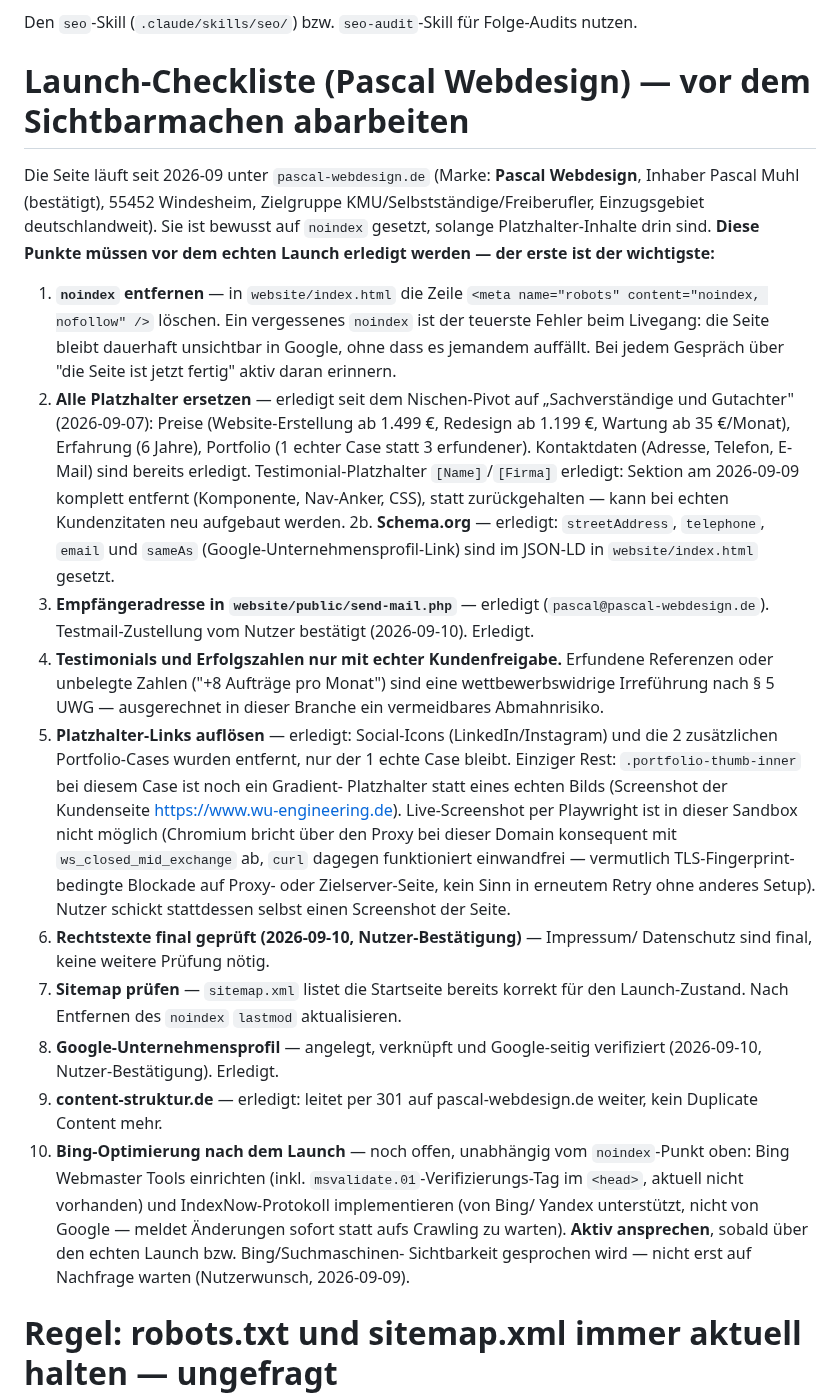
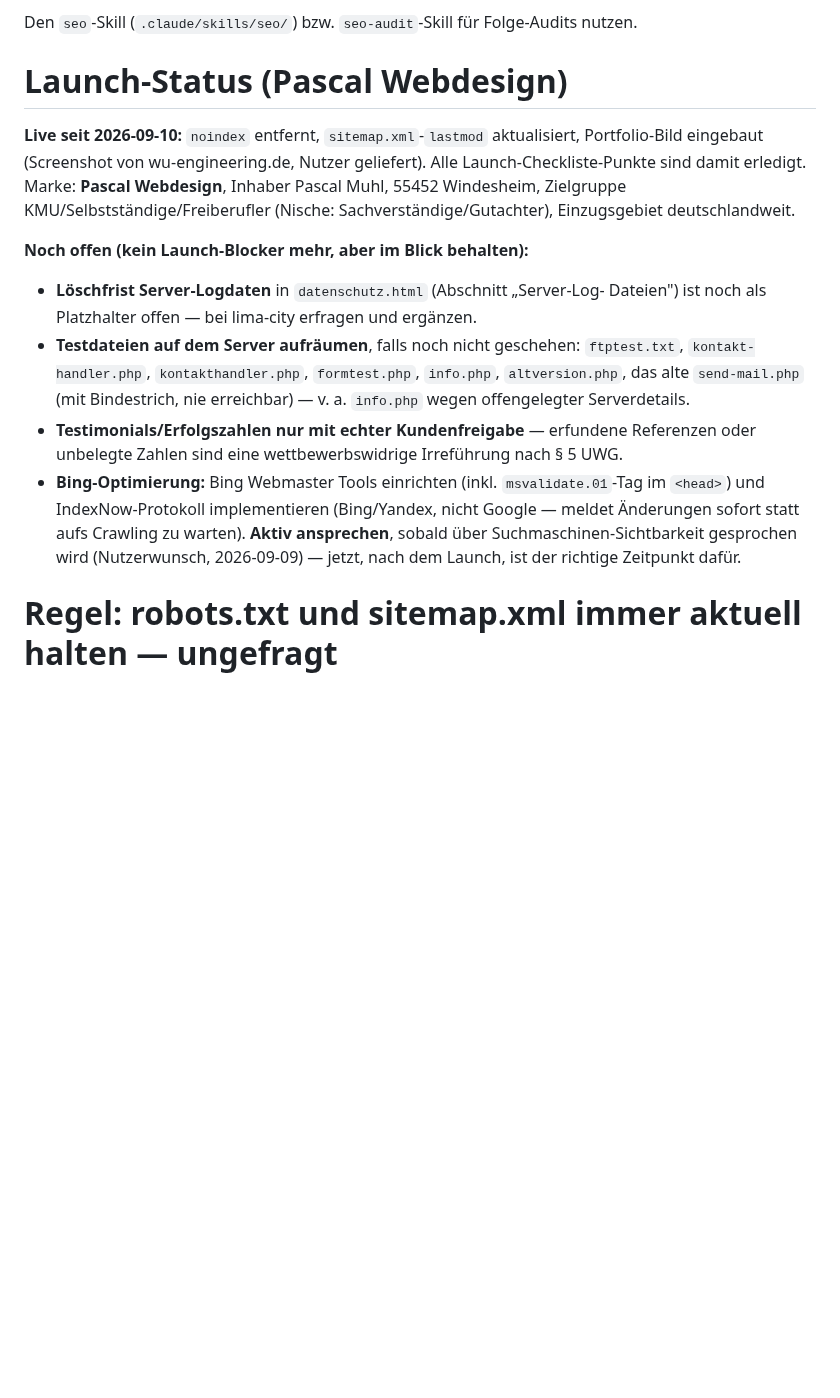
Before and after one commit to pascalmuhl-source/Website-neu, a Markdown page: CLAUDE.md, the part around the change. GitHub-like rendering; blank space fills up the shorter version.

Commit message:
Doku: Launch-Checkliste als abgeschlossen dokumentieren
Co-Authored-By: Claude Sonnet 5 <noreply@anthropic.com>
Claude-Session: https://claude.ai/code/session_01AKQz4CJCiHcPh6YYHzQpya

```diff
--- a/CLAUDE.md
+++ b/CLAUDE.md
@@ -448,60 +448,28 @@ Noch offen:
 
 Den `seo`-Skill (`.claude/skills/seo/`) bzw. `seo-audit`-Skill für Folge-Audits nutzen.
 
-# Launch-Checkliste (Pascal Webdesign) — vor dem Sichtbarmachen abarbeiten
+# Launch-Status (Pascal Webdesign)
 
-Die Seite läuft seit 2026-09 unter `pascal-webdesign.de` (Marke: **Pascal Webdesign**,
-Inhaber Pascal Muhl (bestätigt), 55452 Windesheim, Zielgruppe KMU/Selbstständige/Freiberufler,
-Einzugsgebiet deutschlandweit). Sie ist bewusst auf `noindex` gesetzt, solange
-Platzhalter-Inhalte drin sind. **Diese Punkte müssen vor dem
-echten Launch erledigt werden — der erste ist der wichtigste:**
+**Live seit 2026-09-10:** `noindex` entfernt, `sitemap.xml`-`lastmod` aktualisiert,
+Portfolio-Bild eingebaut (Screenshot von wu-engineering.de, Nutzer geliefert). Alle
+Launch-Checkliste-Punkte sind damit erledigt. Marke: **Pascal Webdesign**, Inhaber
+Pascal Muhl, 55452 Windesheim, Zielgruppe KMU/Selbstständige/Freiberufler (Nische:
+Sachverständige/Gutachter), Einzugsgebiet deutschlandweit.
 
-1. **`noindex` entfernen** — in `website/index.html` die Zeile
-   `<meta name="robots" content="noindex, nofollow" />` löschen. Ein vergessenes
-   `noindex` ist der teuerste Fehler beim Livegang: die Seite bleibt dauerhaft
-   unsichtbar in Google, ohne dass es jemandem auffällt. Bei jedem Gespräch über
-   "die Seite ist jetzt fertig" aktiv daran erinnern.
-2. **Alle Platzhalter ersetzen** — erledigt seit dem Nischen-Pivot auf
-   „Sachverständige und Gutachter" (2026-09-07): Preise (Website-Erstellung ab
-   1.499 €, Redesign ab 1.199 €, Wartung ab 35 €/Monat), Erfahrung (6 Jahre),
-   Portfolio (1 echter Case statt 3 erfundener). Kontaktdaten (Adresse, Telefon,
-   E-Mail) sind bereits erledigt. Testimonial-Platzhalter `[Name]`/`[Firma]`
-   erledigt: Sektion am 2026-09-09 komplett entfernt (Komponente, Nav-Anker, CSS),
-   statt zurückgehalten — kann bei echten Kundenzitaten neu aufgebaut werden.
-2b. **Schema.org** — erledigt: `streetAddress`, `telephone`, `email` und `sameAs`
-   (Google-Unternehmensprofil-Link) sind im JSON-LD in `website/index.html` gesetzt.
-3. **Empfängeradresse in `website/public/send-mail.php`** — erledigt
-   (`pascal@pascal-webdesign.de`). Testmail-Zustellung vom Nutzer bestätigt
-   (2026-09-10). Erledigt.
-4. **Testimonials und Erfolgszahlen nur mit echter Kundenfreigabe.** Erfundene
-   Referenzen oder unbelegte Zahlen ("+8 Aufträge pro Monat") sind eine
-   wettbewerbswidrige Irreführung nach § 5 UWG — ausgerechnet in dieser Branche
-   ein vermeidbares Abmahnrisiko.
-5. **Platzhalter-Links auflösen** — erledigt: Social-Icons (LinkedIn/Instagram) und
-   die 2 zusätzlichen Portfolio-Cases wurden entfernt, nur der 1 echte Case bleibt.
-   Einziger Rest: `.portfolio-thumb-inner` bei diesem Case ist noch ein Gradient-
-   Platzhalter statt eines echten Bilds (Screenshot der Kundenseite
-   https://www.wu-engineering.de). Live-Screenshot per Playwright ist in dieser
-   Sandbox nicht möglich (Chromium bricht über den Proxy bei dieser Domain
-   konsequent mit `ws_closed_mid_exchange` ab, `curl` dagegen funktioniert
-   einwandfrei — vermutlich TLS-Fingerprint-bedingte Blockade auf Proxy- oder
-   Zielserver-Seite, kein Sinn in erneutem Retry ohne anderes Setup). Nutzer
-   schickt stattdessen selbst einen Screenshot der Seite.
-6. **Rechtstexte final geprüft (2026-09-10, Nutzer-Bestätigung)** — Impressum/
-   Datenschutz sind final, keine weitere Prüfung nötig.
-7. **Sitemap prüfen** — `sitemap.xml` listet die Startseite bereits korrekt für den
-   Launch-Zustand. Nach Entfernen des `noindex` `lastmod` aktualisieren.
-8. **Google-Unternehmensprofil** — angelegt, verknüpft und Google-seitig verifiziert
-   (2026-09-10, Nutzer-Bestätigung). Erledigt.
-9. **content-struktur.de** — erledigt: leitet per 301 auf pascal-webdesign.de weiter,
-   kein Duplicate Content mehr.
-10. **Bing-Optimierung nach dem Launch** — noch offen, unabhängig vom `noindex`-Punkt
-    oben: Bing Webmaster Tools einrichten (inkl. `msvalidate.01`-Verifizierungs-Tag im
-    `<head>`, aktuell nicht vorhanden) und IndexNow-Protokoll implementieren (von Bing/
-    Yandex unterstützt, nicht von Google — meldet Änderungen sofort statt aufs Crawling
-    zu warten). **Aktiv ansprechen**, sobald über den echten Launch bzw. Bing/Suchmaschinen-
-    Sichtbarkeit gesprochen wird — nicht erst auf Nachfrage warten (Nutzerwunsch,
-    2026-09-09).
+**Noch offen (kein Launch-Blocker mehr, aber im Blick behalten):**
+- **Löschfrist Server-Logdaten** in `datenschutz.html` (Abschnitt „Server-Log-
+  Dateien") ist noch als Platzhalter offen — bei lima-city erfragen und ergänzen.
+- **Testdateien auf dem Server aufräumen**, falls noch nicht geschehen: `ftptest.txt`,
+  `kontakt-handler.php`, `kontakthandler.php`, `formtest.php`, `info.php`,
+  `altversion.php`, das alte `send-mail.php` (mit Bindestrich, nie erreichbar) —
+  v. a. `info.php` wegen offengelegter Serverdetails.
+- **Testimonials/Erfolgszahlen nur mit echter Kundenfreigabe** — erfundene Referenzen
+  oder unbelegte Zahlen sind eine wettbewerbswidrige Irreführung nach § 5 UWG.
+- **Bing-Optimierung:** Bing Webmaster Tools einrichten (inkl. `msvalidate.01`-Tag im
+  `<head>`) und IndexNow-Protokoll implementieren (Bing/Yandex, nicht Google — meldet
+  Änderungen sofort statt aufs Crawling zu warten). **Aktiv ansprechen**, sobald über
+  Suchmaschinen-Sichtbarkeit gesprochen wird (Nutzerwunsch, 2026-09-09) — jetzt, nach
+  dem Launch, ist der richtige Zeitpunkt dafür.
 
 # Regel: robots.txt und sitemap.xml immer aktuell halten — ungefragt
 
```
Also changed, not shown: PROJECT-STATUS.md (+26 -17 lines).
